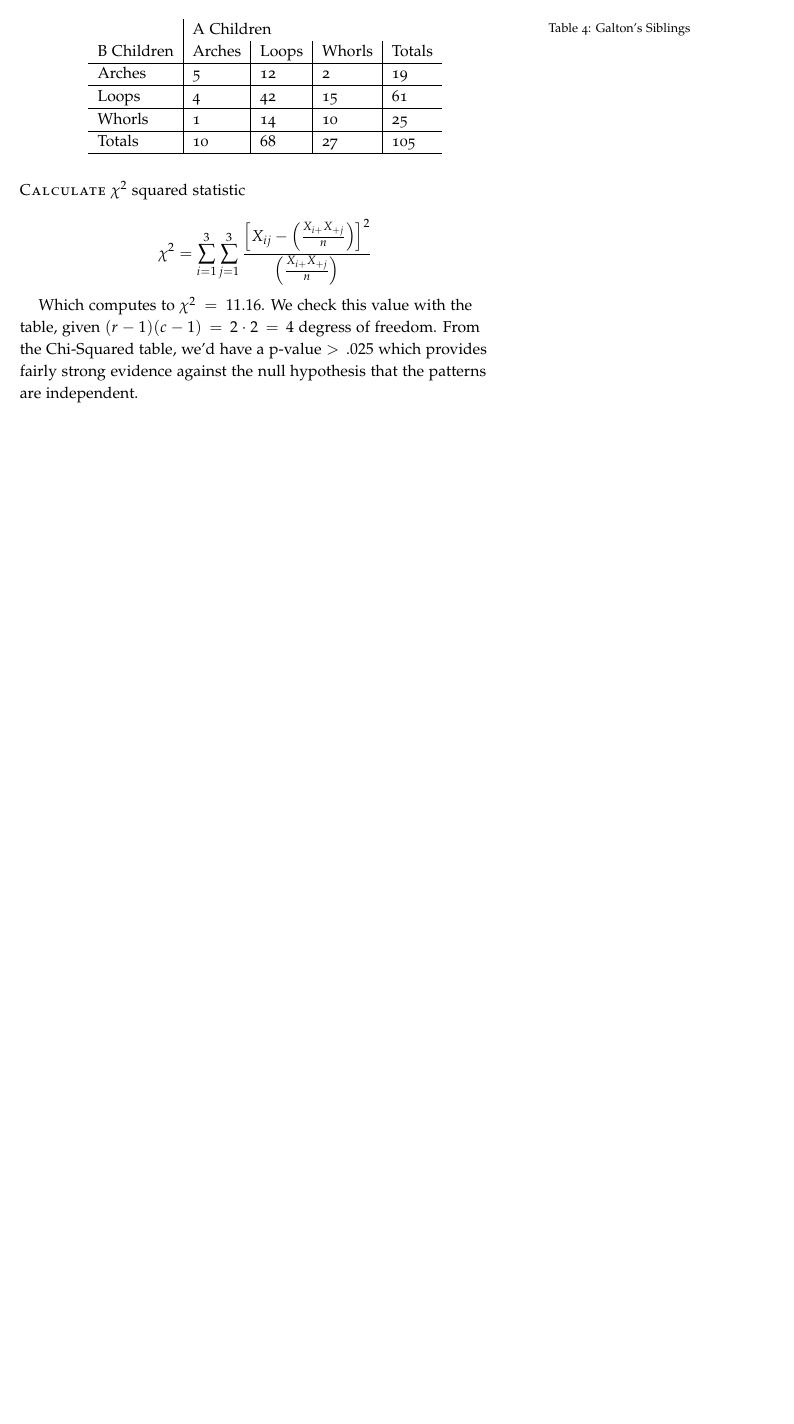
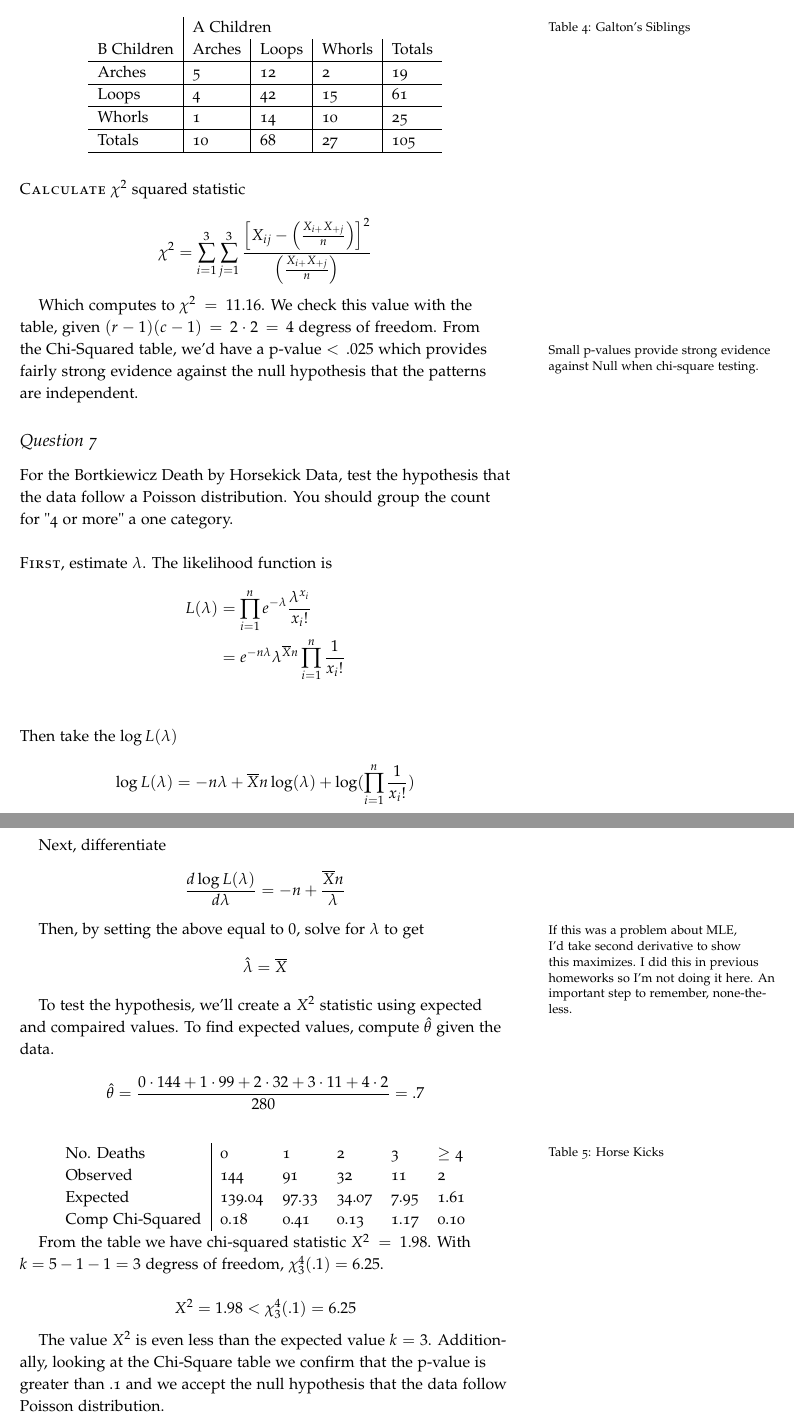
Before and after one commit to seidelj/stat244, a LaTeX book (week8/hw7.tex): part of page 9 of 9 before the commit and two parts of pages 9 and 10 of 10 after it, the two joined at a grey line, cut so that both start at the same text, the shorter picture padded with empty space. Compiled offline with pdfLaTeX.

Commit message:
finished q7

```diff
--- a/week8/hw7.tex
+++ b/week8/hw7.tex
@@ -362,7 +362,46 @@ Totals     & \multicolumn{1}{l|}{10}     & \multicolumn{1}{l|}{68}    & 27     &
 
 \[ \chi^2 = \sum_{i=1}^3 \sum_{j=1}^3 \frac{\Big[X_{ij} - \Big(\frac{X_{i+}X_{+j}}{n}\Big)\Big]^2}{\Big(\frac{X_{i+}X_{+j}}{n}\Big)} \]
 
-Which computes to $\chi^2 = 11.16$.  We check this value with the table, given $(r-1)(c-1)=2\cdot 2=4$ degress of freedom.  From the Chi-Squared table, we'd have a p-value $>.025$ which provides fairly strong evidence against the null hypothesis that the patterns are independent.
+Which computes to $\chi^2 = 11.16$.  We check this value with the table, given $(r-1)(c-1)=2\cdot 2=4$ degress of freedom.  From the Chi-Squared table, we'd have a p-value $<.025$ which \marginnote{Small p-values provide strong evidence against Null when chi-square testing.}provides fairly strong evidence against the null hypothesis that the patterns are independent.
 
+
+\subsection{Question 7}
+For the Bortkiewicz Death by Horsekick Data, test the hypothesis that the data follow a Poisson distribution.  You should group the count for "4 or more" a one category.
+
+\newthought{First}, estimate $\lambda$.  The likelihood function is
+\begin{align*}
+L(\lambda) &= \prod_{i=1}^n e^{-\lambda} \frac{\lambda^{x_i}}{x_i!} \\
+&= e^{-n\lambda} \lambda^{\overline{X}n} \prod_{i=1}^n \frac{1}{x_i!}\\
+\end{align*}
+Then take the $\log L(\lambda)$
+\[ \log L(\lambda) = -n\lambda + \overline{X}n \log(\lambda) + \log(\prod_{i=1}^n \frac{1}{x_i!})\]
+
+Next, differentiate
+\[ \frac{d \log L(\lambda)}{d \lambda} = -n + \frac{\overline{X}n}{\lambda} \]
+
+Then, \marginnote{If this was a problem about MLE, I'd take second derivative to show this maximizes.  I did this in previous homeworks so I'm not doing it here.  An important step to remember, none-the-less.}by setting the above equal to $0$, solve for $\lambda$ to get
+\[ \hat{\lambda} = \overline{X} \]
+
+To test the hypothesis, we'll create a $X^2$ statistic using expected and compaired values.  To find expected values, compute $\hat{\theta}$ given the data.
+
+\[ \hat{\theta} = \frac{0 \cdot 144 + 1 \cdot 99 + 2 \cdot 32 + 3 \cdot 11 + 4 \cdot 2}{280} = .7 \]
+
+\begin{table}
+\centering
+\caption{Horse Kicks}
+\label{bort}
+\begin{tabular}{l|lllll}
+No. Deaths       & 0   & 1  & 2  & 3  & $\geq$ 4 \\
+Observed         & 144 & 91 & 32 & 11 & 2        \\
+Expected         &139.04&97.33&34.07&7.95&1.61     \\
+Comp Chi-Squared &0.18&0.41&0.13&1.17&0.10
+\end{tabular}
+\end{table}
+
+From the table we have chi-squared statistic $X^2=1.98$.  With $k=5-1-1=3$ degress of freedom, $\chi_3^4(.1) = 6.25$.
+
+\[ X^2 = 1.98 < \chi_3^4(.1) = 6.25 \]
+
+The value $X^2$ is even less than the expected value $k=3$.  Additionally, looking at the Chi-Square table we confirm that the p-value is greater than .1 and we accept the null hypothesis that the data follow Poisson distribution.
 \end{document}
 \grid
```
Also changed, not shown: week8/hw7.pdf, 1 other file.
